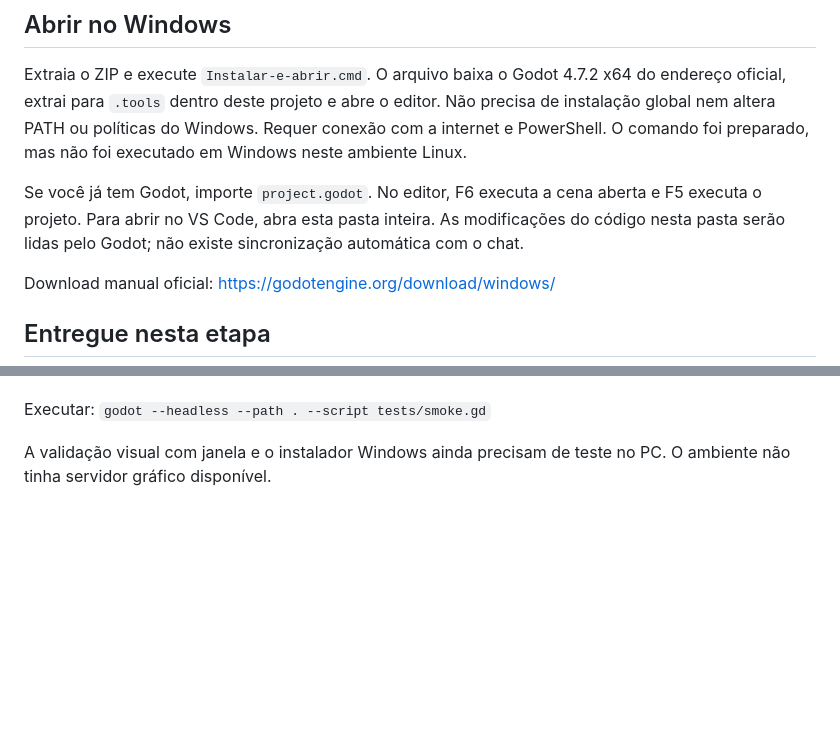
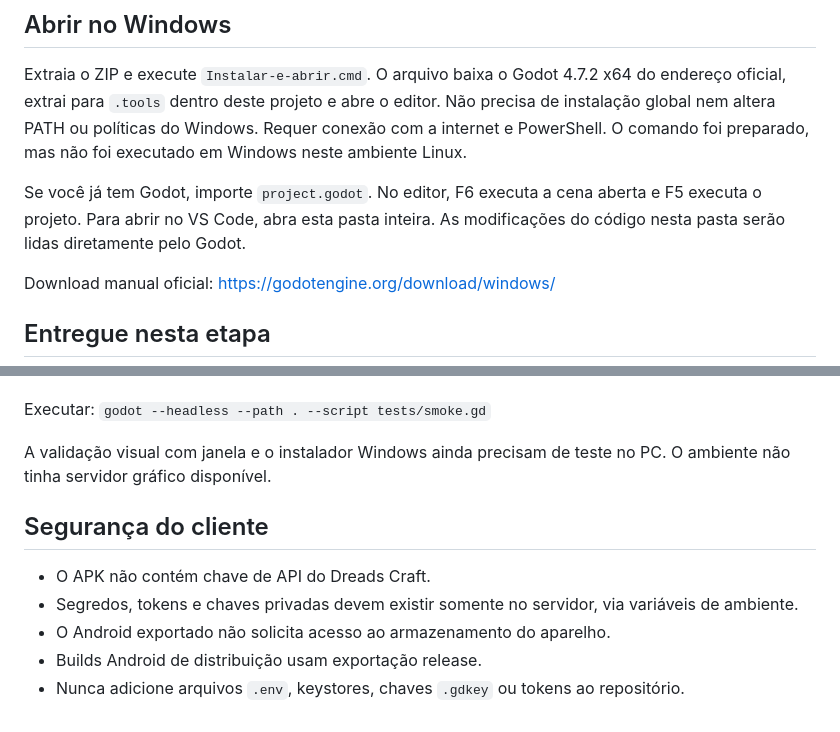
Before and after one commit to heitorfer143-eng/dreads-craft-web, a Markdown page: README.md, 2 parts joined by grey strips. Rendered like a GitHub page; blank space fills up the shorter version.

Commit message:
Document client-side security rules

```diff
--- a/README.md
+++ b/README.md
@@ -16,7 +16,7 @@ Projeto Godot 4.7.2, GDScript, renderizador Compatibility. Criado a partir da ve
 
 Extraia o ZIP e execute `Instalar-e-abrir.cmd`. O arquivo baixa o Godot 4.7.2 x64 do endereço oficial, extrai para `.tools` dentro deste projeto e abre o editor. Não precisa de instalação global nem altera PATH ou políticas do Windows. Requer conexão com a internet e PowerShell. O comando foi preparado, mas não foi executado em Windows neste ambiente Linux.
 
-Se você já tem Godot, importe `project.godot`. No editor, F6 executa a cena aberta e F5 executa o projeto. Para abrir no VS Code, abra esta pasta inteira. As modificações do código nesta pasta serão lidas pelo Godot; não existe sincronização automática com o chat.
+Se você já tem Godot, importe `project.godot`. No editor, F6 executa a cena aberta e F5 executa o projeto. Para abrir no VS Code, abra esta pasta inteira. As modificações do código nesta pasta serão lidas diretamente pelo Godot.
 
 Download manual oficial: https://godotengine.org/download/windows/
 
@@ -71,3 +71,12 @@ Godot 4.7.2 instalado e executado no ambiente Linux. Importação de recursos e
 Executar: `godot --headless --path . --script tests/smoke.gd`
 
 A validação visual com janela e o instalador Windows ainda precisam de teste no PC. O ambiente não tinha servidor gráfico disponível.
+
+
+## Segurança do cliente
+
+- O APK não contém chave de API do Dreads Craft.
+- Segredos, tokens e chaves privadas devem existir somente no servidor, via variáveis de ambiente.
+- O Android exportado não solicita acesso ao armazenamento do aparelho.
+- Builds Android de distribuição usam exportação release.
+- Nunca adicione arquivos `.env`, keystores, chaves `.gdkey` ou tokens ao repositório.
```
